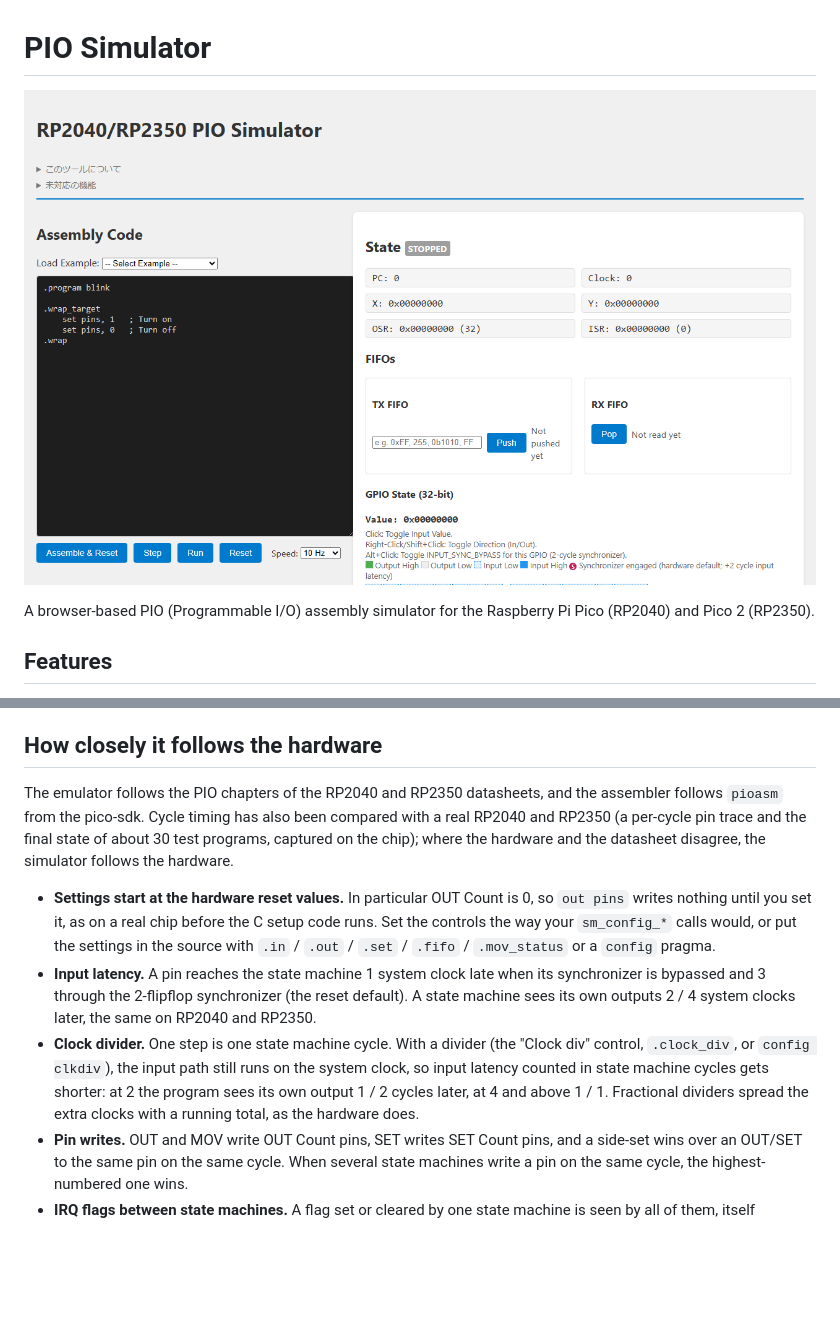
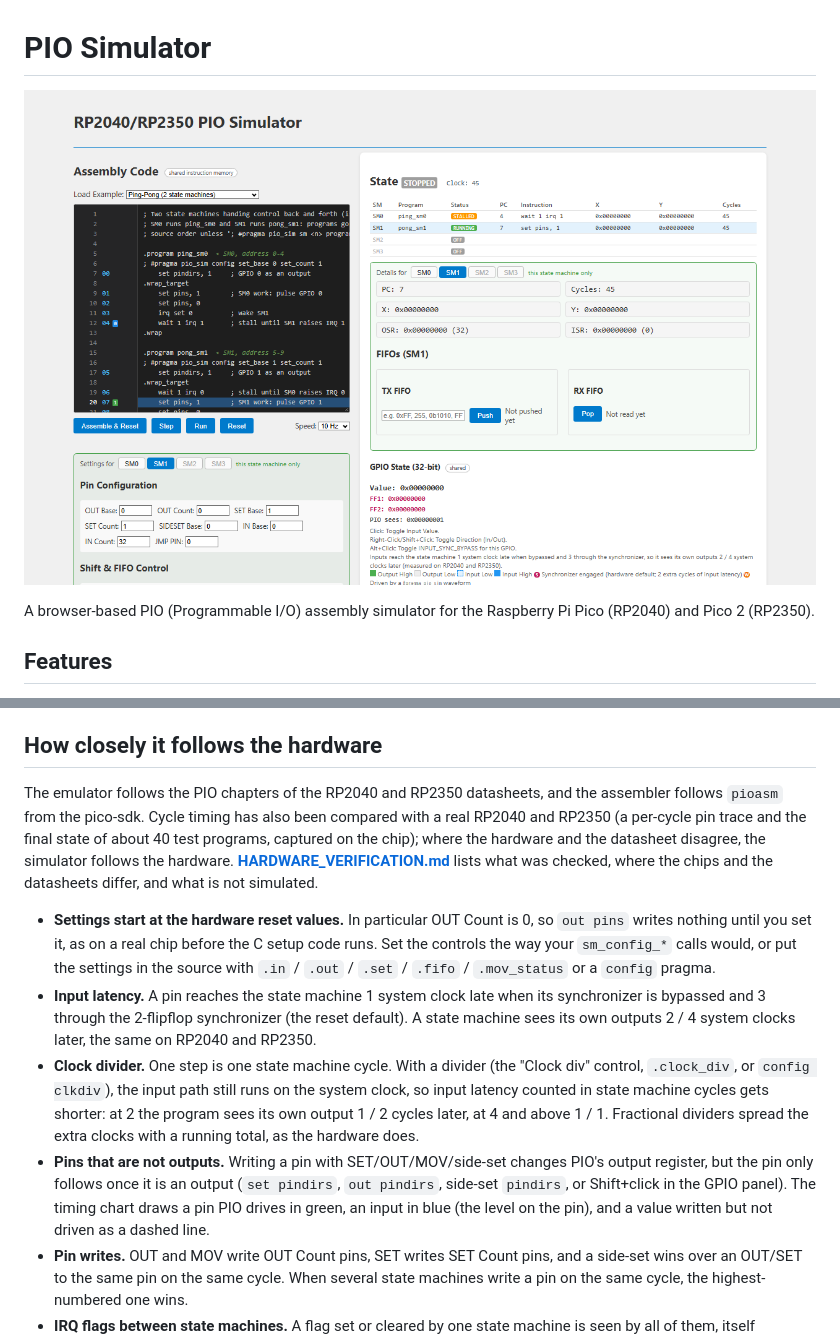
Before and after one commit to ice458/pio_sim, a Markdown page: README.md, 2 parts joined by grey strips. Rendered like a GitHub page; pictures changed too: PIO.png; blank space fills up the shorter version.

```diff
--- a/README.md
+++ b/README.md
@@ -28,11 +28,12 @@ You can use the live version hosted here:
 
 ## How closely it follows the hardware
 
-The emulator follows the PIO chapters of the RP2040 and RP2350 datasheets, and the assembler follows `pioasm` from the pico-sdk. Cycle timing has also been compared with a real RP2040 and RP2350 (a per-cycle pin trace and the final state of about 30 test programs, captured on the chip); where the hardware and the datasheet disagree, the simulator follows the hardware.
+The emulator follows the PIO chapters of the RP2040 and RP2350 datasheets, and the assembler follows `pioasm` from the pico-sdk. Cycle timing has also been compared with a real RP2040 and RP2350 (a per-cycle pin trace and the final state of about 40 test programs, captured on the chip); where the hardware and the datasheet disagree, the simulator follows the hardware. **[HARDWARE_VERIFICATION.md](HARDWARE_VERIFICATION.md)** lists what was checked, where the chips and the datasheets differ, and what is not simulated.
 
 - **Settings start at the hardware reset values.** In particular OUT Count is 0, so `out pins` writes nothing until you set it, as on a real chip before the C setup code runs. Set the controls the way your `sm_config_*` calls would, or put the settings in the source with `.in` / `.out` / `.set` / `.fifo` / `.mov_status` or a `config` pragma.
 - **Input latency.** A pin reaches the state machine 1 system clock late when its synchronizer is bypassed and 3 through the 2-flipflop synchronizer (the reset default). A state machine sees its own outputs 2 / 4 system clocks later, the same on RP2040 and RP2350.
 - **Clock divider.** One step is one state machine cycle. With a divider (the "Clock div" control, `.clock_div`, or `config clkdiv`), the input path still runs on the system clock, so input latency counted in state machine cycles gets shorter: at 2 the program sees its own output 1 / 2 cycles later, at 4 and above 1 / 1. Fractional dividers spread the extra clocks with a running total, as the hardware does.
+- **Pins that are not outputs.** Writing a pin with SET/OUT/MOV/side-set changes PIO's output register, but the pin only follows once it is an output (`set pindirs`, `out pindirs`, side-set `pindirs`, or Shift+click in the GPIO panel). The timing chart draws a pin PIO drives in green, an input in blue (the level on the pin), and a value written but not driven as a dashed line.
 - **Pin writes.** OUT and MOV write OUT Count pins, SET writes SET Count pins, and a side-set wins over an OUT/SET to the same pin on the same cycle. When several state machines write a pin on the same cycle, the highest-numbered one wins.
 - **IRQ flags between state machines.** A flag set or cleared by one state machine is seen by all of them, itself included, on the next cycle. If one sets and another clears a flag on the same cycle, the set wins (not in the datasheet; measured on both chips).
 - **Assembler.** Expressions, `.define`, `public`, labels, `//` and `/* */` comments, `% c-sdk { ... %}` blocks, `.word`, `.origin`, `.pio_version`, and the same range checks as `pioasm`. RP2350-only features (`mov pindirs`, `wait jmppin`, `irq prev/next`, `mov rxfifo[]`) are rejected under `.pio_version 0`.
```
Also changed, not shown: HARDWARE_VERIFICATION.md (added, +102 -0 lines), 6 other files.
